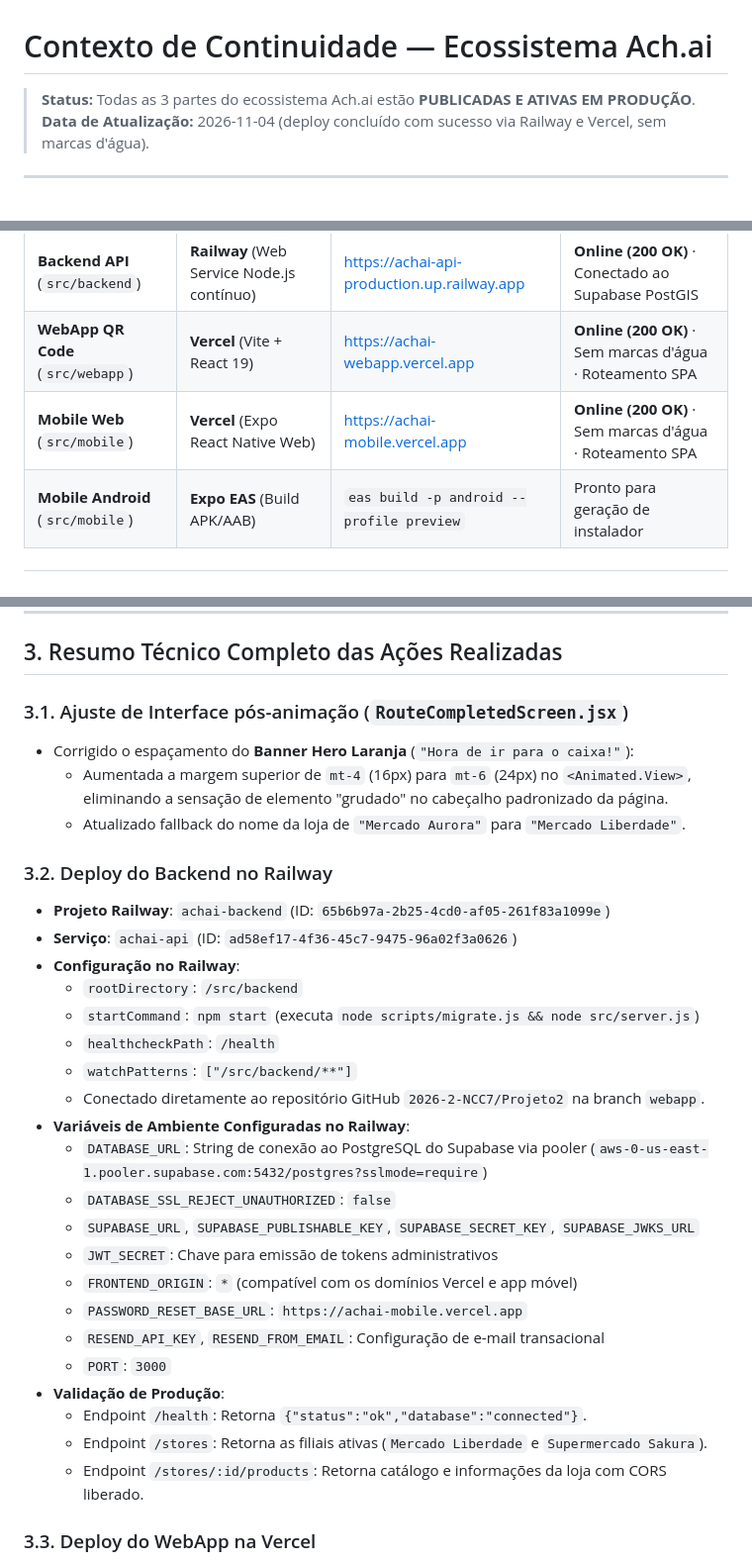
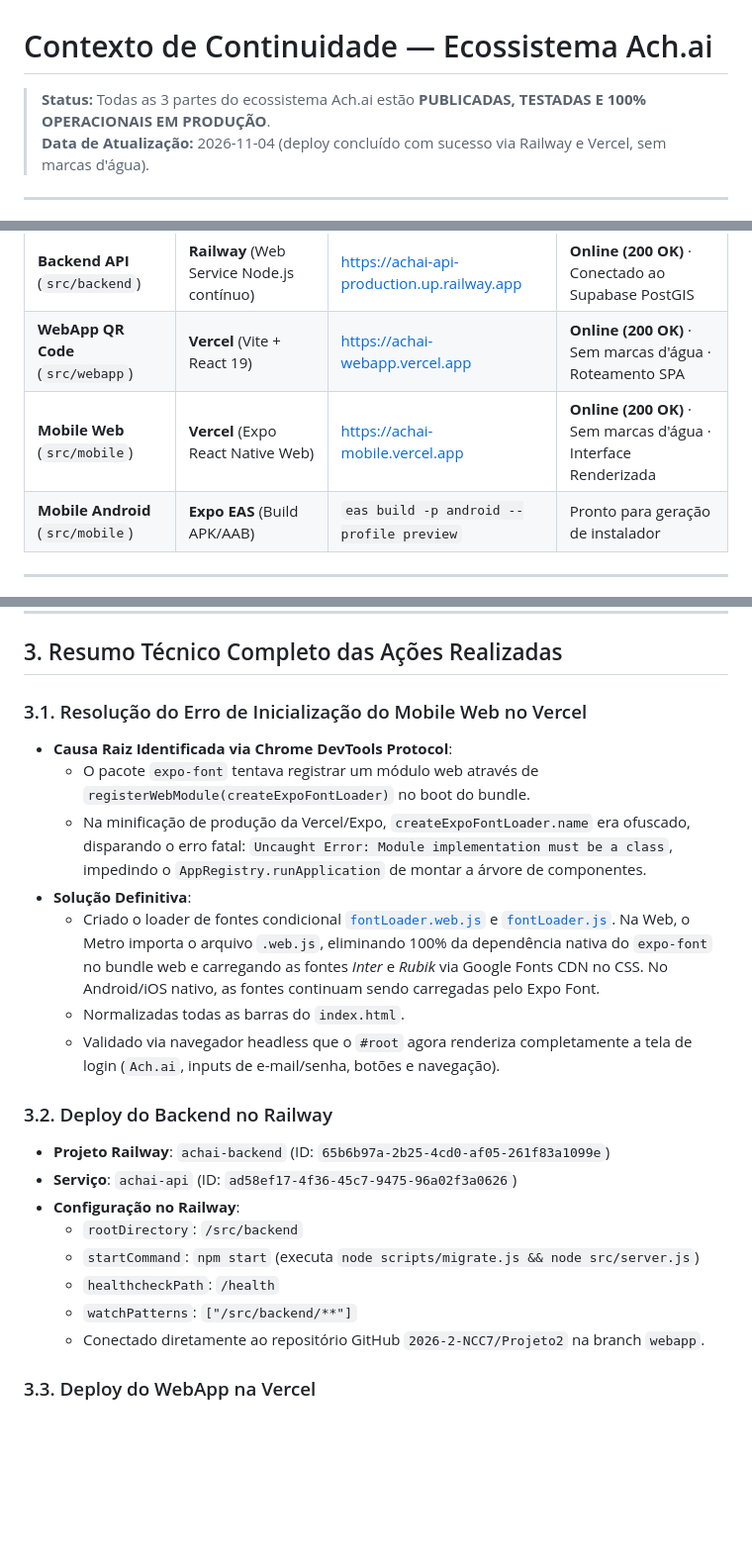
Before and after one commit to 2026-2-NCC7/Projeto2, a Markdown page: contexto.md, 3 parts joined by grey strips. Shown at 99% size. GitHub-like rendering; blank space fills up the shorter version.

Commit message:
docs: atualiza status de validacao de producao no contexto.md

```diff
--- a/contexto.md
+++ b/contexto.md
@@ -1,6 +1,6 @@
 # Contexto de Continuidade — Ecossistema Ach.ai
 
-> **Status:** Todas as 3 partes do ecossistema Ach.ai estão **PUBLICADAS E ATIVAS EM PRODUÇÃO**.
+> **Status:** Todas as 3 partes do ecossistema Ach.ai estão **PUBLICADAS, TESTADAS E 100% OPERACIONAIS EM PRODUÇÃO**.
 > **Data de Atualização:** 2026-11-04 (deploy concluído com sucesso via Railway e Vercel, sem marcas d'água).
 
 ---
@@ -11,7 +11,7 @@
 | :--- | :--- | :--- | :--- |
 | **Backend API** (`src/backend`) | **Railway** (Web Service Node.js contínuo) | [https://achai-api-production.up.railway.app](https://achai-api-production.up.railway.app) | **Online (200 OK)** · Conectado ao Supabase PostGIS |
 | **WebApp QR Code** (`src/webapp`) | **Vercel** (Vite + React 19) | [https://achai-webapp.vercel.app](https://achai-webapp.vercel.app) | **Online (200 OK)** · Sem marcas d'água · Roteamento SPA |
-| **Mobile Web** (`src/mobile`) | **Vercel** (Expo React Native Web) | [https://achai-mobile.vercel.app](https://achai-mobile.vercel.app) | **Online (200 OK)** · Sem marcas d'água · Roteamento SPA |
+| **Mobile Web** (`src/mobile`) | **Vercel** (Expo React Native Web) | [https://achai-mobile.vercel.app](https://achai-mobile.vercel.app) | **Online (200 OK)** · Sem marcas d'água · Interface Renderizada |
 | **Mobile Android** (`src/mobile`) | **Expo EAS** (Build APK/AAB) | `eas build -p android --profile preview` | Pronto para geração de instalador |
 
 ---
@@ -44,10 +44,14 @@
 
 ## 3. Resumo Técnico Completo das Ações Realizadas
 
-### 3.1. Ajuste de Interface pós-animação (`RouteCompletedScreen.jsx`)
-- Corrigido o espaçamento do **Banner Hero Laranja** (`"Hora de ir para o caixa!"`):
-  - Aumentada a margem superior de `mt-4` (16px) para `mt-6` (24px) no `<Animated.View>`, eliminando a sensação de elemento "grudado" no cabeçalho padronizado da página.
-  - Atualizado fallback do nome da loja de `"Mercado Aurora"` para `"Mercado Liberdade"`.
+### 3.1. Resolução do Erro de Inicialização do Mobile Web no Vercel
+- **Causa Raiz Identificada via Chrome DevTools Protocol**:
+  - O pacote `expo-font` tentava registrar um módulo web através de `registerWebModule(createExpoFontLoader)` no boot do bundle.
+  - Na minificação de produção da Vercel/Expo, `createExpoFontLoader.name` era ofuscado, disparando o erro fatal: `Uncaught Error: Module implementation must be a class`, impedindo o `AppRegistry.runApplication` de montar a árvore de componentes.
+- **Solução Definitiva**:
+  - Criado o loader de fontes condicional [`fontLoader.web.js`](file:///c:/Users/Leo/Projeto2/src/mobile/src/theme/fontLoader.web.js) e [`fontLoader.js`](file:///c:/Users/Leo/Projeto2/src/mobile/src/theme/fontLoader.js). Na Web, o Metro importa o arquivo `.web.js`, eliminando 100% da dependência nativa do `expo-font` no bundle web e carregando as fontes *Inter* e *Rubik* via Google Fonts CDN no CSS. No Android/iOS nativo, as fontes continuam sendo carregadas pelo Expo Font.
+  - Normalizadas todas as barras do `index.html`.
+  - Validado via navegador headless que o `#root` agora renderiza completamente a tela de login (`Ach.ai`, inputs de e-mail/senha, botões e navegação).
 
 ### 3.2. Deploy do Backend no Railway
 - **Projeto Railway**: `achai-backend` (ID: `65b6b97a-2b25-4cd0-af05-261f83a1099e`)
@@ -58,19 +62,6 @@
   - `healthcheckPath`: `/health`
   - `watchPatterns`: `["/src/backend/**"]`
   - Conectado diretamente ao repositório GitHub `2026-2-NCC7/Projeto2` na branch `webapp`.
-- **Variáveis de Ambiente Configuradas no Railway**:
-  - `DATABASE_URL`: String de conexão ao PostgreSQL do Supabase via pooler (`aws-0-us-east-1.pooler.supabase.com:5432/postgres?sslmode=require`)
-  - `DATABASE_SSL_REJECT_UNAUTHORIZED`: `false`
-  - `SUPABASE_URL`, `SUPABASE_PUBLISHABLE_KEY`, `SUPABASE_SECRET_KEY`, `SUPABASE_JWKS_URL`
-  - `JWT_SECRET`: Chave para emissão de tokens administrativos
-  - `FRONTEND_ORIGIN`: `*` (compatível com os domínios Vercel e app móvel)
-  - `PASSWORD_RESET_BASE_URL`: `https://achai-mobile.vercel.app`
-  - `RESEND_API_KEY`, `RESEND_FROM_EMAIL`: Configuração de e-mail transacional
-  - `PORT`: `3000`
-- **Validação de Produção**:
-  - Endpoint `/health`: Retorna `{"status":"ok","database":"connected"}`.
-  - Endpoint `/stores`: Retorna as filiais ativas (`Mercado Liberdade` e `Supermercado Sakura`).
-  - Endpoint `/stores/:id/products`: Retorna catálogo e informações da loja com CORS liberado.
 
 ### 3.3. Deploy do WebApp na Vercel
 - **Projeto Vercel**: `achai-webapp` (ID: `prj_ueN9V953TGlt9sPq88XkjrWOxesf`)
```
